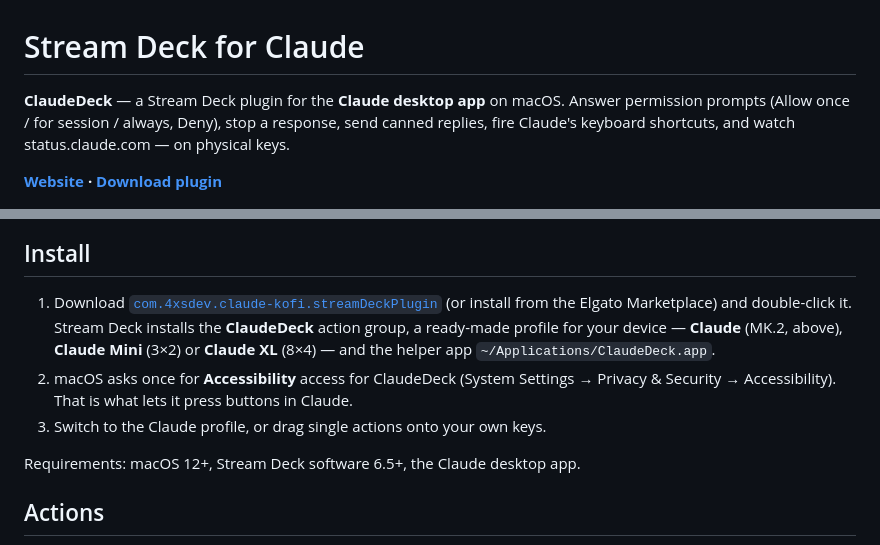
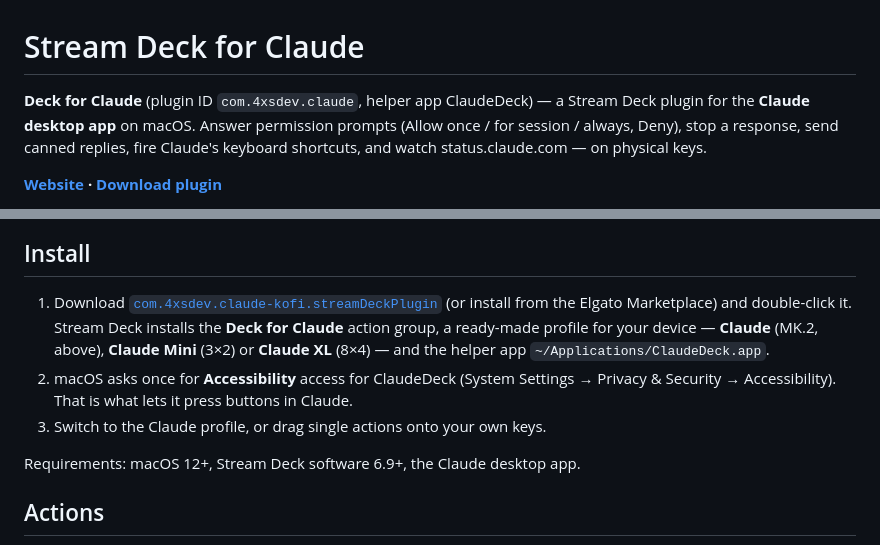
Before and after one commit to kotyzap/Stream-Deck-Claude-Plugin, a Markdown page: README.md, 2 parts joined by grey strips. Drawn GitHub-style.

Commit message:
1.4.1: rename plugin to Deck for Claude
Co-Authored-By: Claude Fable 5.1 <noreply@anthropic.com>
Claude-Session: https://claude.ai/code/session_01CF32YfgR6FwNua8v9qMVw3

```diff
--- a/README.md
+++ b/README.md
@@ -1,6 +1,6 @@
 # Stream Deck for Claude
 
-**ClaudeDeck** — a Stream Deck plugin for the **Claude desktop app** on macOS. Answer permission prompts (Allow once / for session / always, Deny), stop a response, send canned replies, fire Claude's keyboard shortcuts, and watch status.claude.com — on physical keys.
+**Deck for Claude** (plugin ID `com.4xsdev.claude`, helper app ClaudeDeck) — a Stream Deck plugin for the **Claude desktop app** on macOS. Answer permission prompts (Allow once / for session / always, Deny), stop a response, send canned replies, fire Claude's keyboard shortcuts, and watch status.claude.com — on physical keys.
 
 **[Website](https://kotyzap.github.io/Stream-Deck-Claude-Plugin/) · [Download plugin](dist/com.4xsdev.claude-kofi.streamDeckPlugin)**
 
@@ -10,11 +10,11 @@ Two builds of the same plugin (same UUID, either updates the other): the GitHub
 
 ## Install
 
-1. Download [`com.4xsdev.claude-kofi.streamDeckPlugin`](dist/com.4xsdev.claude-kofi.streamDeckPlugin) (or install from the Elgato Marketplace) and double-click it. Stream Deck installs the **ClaudeDeck** action group, a ready-made profile for your device — **Claude** (MK.2, above), **Claude Mini** (3×2) or **Claude XL** (8×4) — and the helper app `~/Applications/ClaudeDeck.app`.
+1. Download [`com.4xsdev.claude-kofi.streamDeckPlugin`](dist/com.4xsdev.claude-kofi.streamDeckPlugin) (or install from the Elgato Marketplace) and double-click it. Stream Deck installs the **Deck for Claude** action group, a ready-made profile for your device — **Claude** (MK.2, above), **Claude Mini** (3×2) or **Claude XL** (8×4) — and the helper app `~/Applications/ClaudeDeck.app`.
 2. macOS asks once for **Accessibility** access for ClaudeDeck (System Settings → Privacy & Security → Accessibility). That is what lets it press buttons in Claude.
 3. Switch to the Claude profile, or drag single actions onto your own keys.
 
-Requirements: macOS 12+, Stream Deck software 6.5+, the Claude desktop app.
+Requirements: macOS 12+, Stream Deck software 6.9+, the Claude desktop app.
 
 ## Actions
 
```
Also changed, not shown: marketplace/app-icon-288.png (added), 12 other files.
